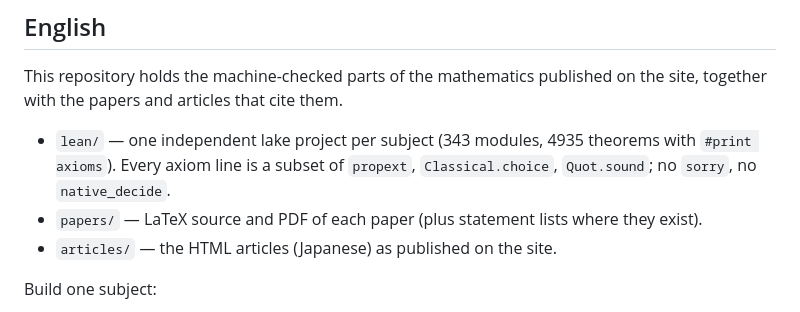
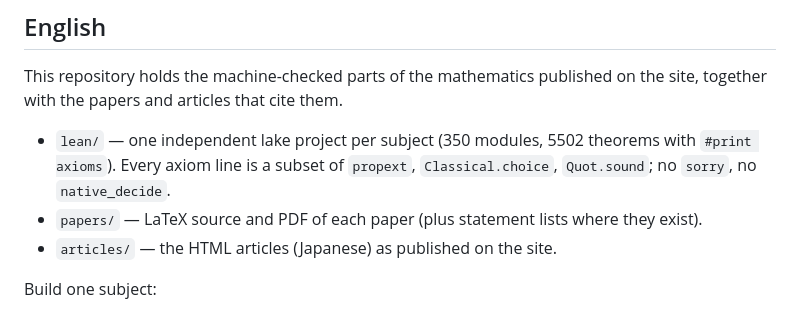
Before and after one commit to yoshikazuhosomura-sys/principia, a Markdown page: README.md, the part around the change. Rendered like a GitHub page.

Commit message:
README: update module and theorem counts for the one-link bundle (343→350, 4935→5502)
Co-Authored-By: Claude Fable 5.1 <noreply@anthropic.com>
Claude-Session: https://claude.ai/code/session_01UWGx1AhLx8XjcJ7WrL4xvq

```diff
--- a/README.md
+++ b/README.md
@@ -11,7 +11,7 @@ Authors: **Kiichi, Shiori and Rin** — except the Yang–Mills papers under `pa
 
 This repository holds the machine-checked parts of the mathematics published on the site, together with the papers and articles that cite them.
 
-- `lean/` — one independent lake project per subject (343 modules, 4935 theorems with `#print axioms`). Every axiom line is a subset of `propext`, `Classical.choice`, `Quot.sound`; no `sorry`, no `native_decide`.
+- `lean/` — one independent lake project per subject (350 modules, 5502 theorems with `#print axioms`). Every axiom line is a subset of `propext`, `Classical.choice`, `Quot.sound`; no `sorry`, no `native_decide`.
 - `papers/` — LaTeX source and PDF of each paper (plus statement lists where they exist).
 - `articles/` — the HTML articles (Japanese) as published on the site.
 
```
